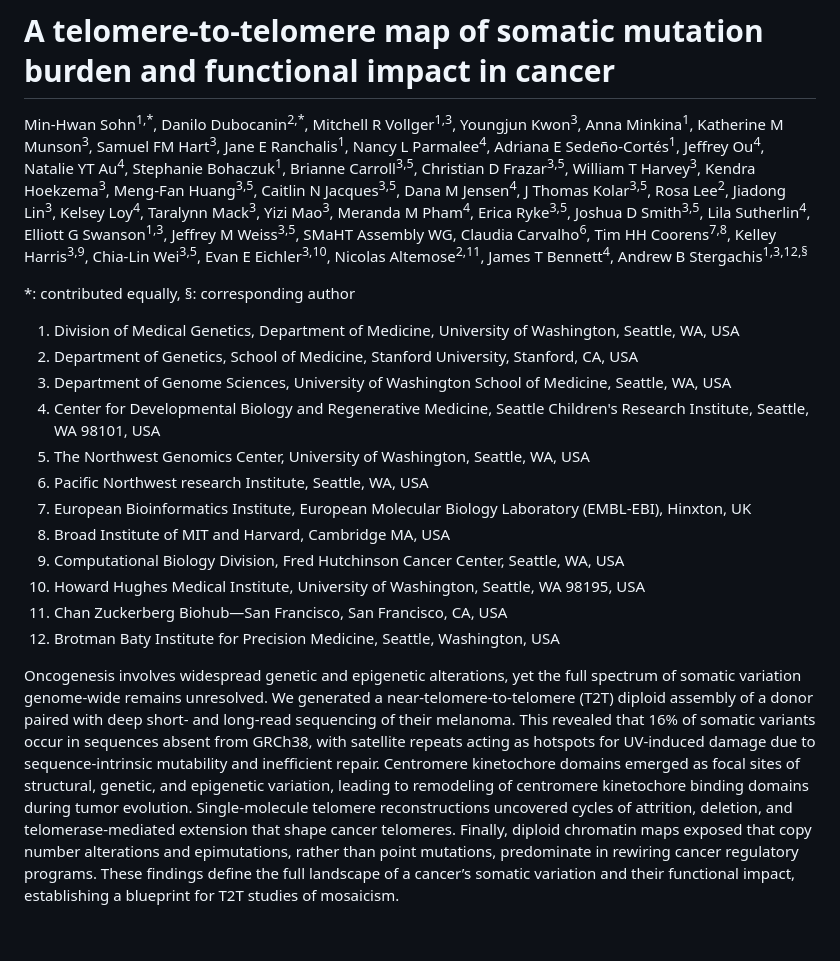
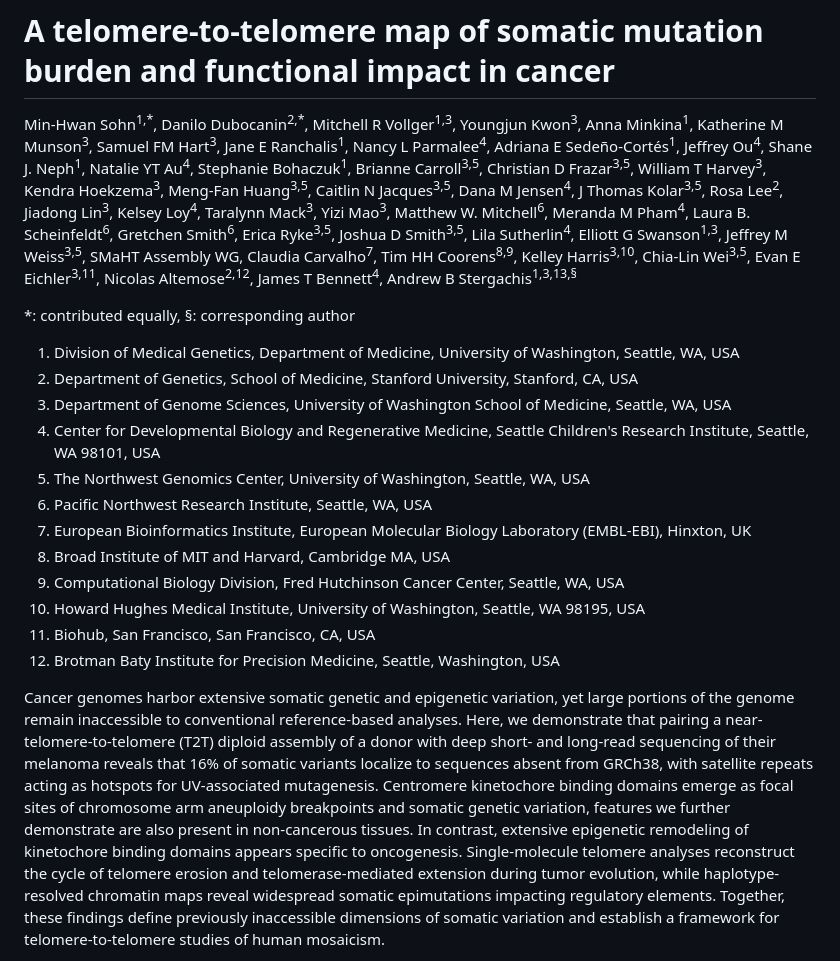
Before and after one commit to StergachisLab/T2T-COLO829BLT-Manuscript, a Markdown page: README.md, the part around one of its changes. Rendered like a GitHub page; blank space fills up the shorter version.

Commit message:
Revised README.md

```diff
--- a/README.md
+++ b/README.md
@@ -1,5 +1,5 @@
 # A telomere-to-telomere map of somatic mutation burden and functional impact in cancer
-Min-Hwan Sohn<sup>1,\*</sup>, Danilo Dubocanin<sup>2,\*</sup>, Mitchell R Vollger<sup>1,3</sup>, Youngjun Kwon<sup>3</sup>, Anna Minkina<sup>1</sup>, Katherine M Munson<sup>3</sup>, Samuel FM Hart<sup>3</sup>, Jane E Ranchalis<sup>1</sup>, Nancy L Parmalee<sup>4</sup>, Adriana E Sedeño-Cortés<sup>1</sup>, Jeffrey Ou<sup>4</sup>, Natalie YT Au<sup>4</sup>, Stephanie Bohaczuk<sup>1</sup>, Brianne Carroll<sup>3,5</sup>, Christian D Frazar<sup>3,5</sup>, William T Harvey<sup>3</sup>, Kendra Hoekzema<sup>3</sup>, Meng-Fan Huang<sup>3,5</sup>, Caitlin N Jacques<sup>3,5</sup>, Dana M Jensen<sup>4</sup>, J Thomas Kolar<sup>3,5</sup>, Rosa Lee<sup>2</sup>, Jiadong Lin<sup>3</sup>, Kelsey Loy<sup>4</sup>, Taralynn Mack<sup>3</sup>, Yizi Mao<sup>3</sup>, Meranda M Pham<sup>4</sup>, Erica Ryke<sup>3,5</sup>, Joshua D Smith<sup>3,5</sup>, Lila Sutherlin<sup>4</sup>, Elliott G Swanson<sup>1,3</sup>, Jeffrey M Weiss<sup>3,5</sup>, SMaHT Assembly WG, Claudia Carvalho<sup>6</sup>, Tim HH Coorens<sup>7,8</sup>, Kelley Harris<sup>3,9</sup>, Chia-Lin Wei<sup>3,5</sup>, Evan E Eichler<sup>3,10</sup>, Nicolas Altemose<sup>2,11</sup>, James T Bennett<sup>4</sup>, Andrew B Stergachis<sup>1,3,12,§</sup>
+Min-Hwan Sohn<sup>1,\*</sup>, Danilo Dubocanin<sup>2,\*</sup>, Mitchell R Vollger<sup>1,3</sup>, Youngjun Kwon<sup>3</sup>, Anna Minkina<sup>1</sup>, Katherine M Munson<sup>3</sup>, Samuel FM Hart<sup>3</sup>, Jane E Ranchalis<sup>1</sup>, Nancy L Parmalee<sup>4</sup>, Adriana E Sedeño-Cortés<sup>1</sup>, Jeffrey Ou<sup>4</sup>, Shane J. Neph<sup>1</sup>, Natalie YT Au<sup>4</sup>, Stephanie Bohaczuk<sup>1</sup>, Brianne Carroll<sup>3,5</sup>, Christian D Frazar<sup>3,5</sup>, William T Harvey<sup>3</sup>, Kendra Hoekzema<sup>3</sup>, Meng-Fan Huang<sup>3,5</sup>, Caitlin N Jacques<sup>3,5</sup>, Dana M Jensen<sup>4</sup>, J Thomas Kolar<sup>3,5</sup>, Rosa Lee<sup>2</sup>, Jiadong Lin<sup>3</sup>, Kelsey Loy<sup>4</sup>, Taralynn Mack<sup>3</sup>, Yizi Mao<sup>3</sup>, Matthew W. Mitchell<sup>6</sup>, Meranda M Pham<sup>4</sup>, Laura B. Scheinfeldt<sup>6</sup>, Gretchen Smith<sup>6</sup>, Erica Ryke<sup>3,5</sup>, Joshua D Smith<sup>3,5</sup>, Lila Sutherlin<sup>4</sup>, Elliott G Swanson<sup>1,3</sup>, Jeffrey M Weiss<sup>3,5</sup>, SMaHT Assembly WG, Claudia Carvalho<sup>7</sup>, Tim HH Coorens<sup>8,9</sup>, Kelley Harris<sup>3,10</sup>, Chia-Lin Wei<sup>3,5</sup>, Evan E Eichler<sup>3,11</sup>, Nicolas Altemose<sup>2,12</sup>, James T Bennett<sup>4</sup>, Andrew B Stergachis<sup>1,3,13,§</sup>
 
 \*: contributed equally, §: corresponding author
 
@@ -8,13 +8,13 @@ Min-Hwan Sohn<sup>1,\*</sup>, Danilo Dubocanin<sup>2,\*</sup>, Mitchell R Vollge
 3. Department of Genome Sciences, University of Washington School of Medicine, Seattle, WA, USA
 4. Center for Developmental Biology and Regenerative Medicine, Seattle Children's Research Institute, Seattle, WA 98101, USA
 5. The Northwest Genomics Center, University of Washington, Seattle, WA, USA
-6. Pacific Northwest research Institute, Seattle, WA, USA
-7. European Bioinformatics Institute, European Molecular Biology Laboratory (EMBL-EBI), Hinxton, UK
-8. Broad Institute of MIT and Harvard, Cambridge MA, USA
-9. Computational Biology Division, Fred Hutchinson Cancer Center, Seattle, WA, USA
-10. Howard Hughes Medical Institute, University of Washington, Seattle, WA 98195, USA
-11. Chan Zuckerberg Biohub—San Francisco, San Francisco, CA, USA
-12. Brotman Baty Institute for Precision Medicine, Seattle, Washington, USA
+7. Pacific Northwest Research Institute, Seattle, WA, USA
+8. European Bioinformatics Institute, European Molecular Biology Laboratory (EMBL-EBI), Hinxton, UK
+9. Broad Institute of MIT and Harvard, Cambridge MA, USA
+10. Computational Biology Division, Fred Hutchinson Cancer Center, Seattle, WA, USA
+11. Howard Hughes Medical Institute, University of Washington, Seattle, WA 98195, USA
+12. Biohub, San Francisco, San Francisco, CA, USA
+13. Brotman Baty Institute for Precision Medicine, Seattle, Washington, USA
 
-Oncogenesis involves widespread genetic and epigenetic alterations, yet the full spectrum of somatic variation genome-wide remains unresolved. We generated a near-telomere-to-telomere (T2T) diploid assembly of a donor paired with deep short- and long-read sequencing of their melanoma. This revealed that 16% of somatic variants occur in sequences absent from GRCh38, with satellite repeats acting as hotspots for UV-induced damage due to sequence-intrinsic mutability and inefficient repair. Centromere kinetochore domains emerged as focal sites of structural, genetic, and epigenetic variation, leading to remodeling of centromere kinetochore binding domains during tumor evolution. Single-molecule telomere reconstructions uncovered cycles of attrition, deletion, and telomerase-mediated extension that shape cancer telomeres. Finally, diploid chromatin maps exposed that copy number alterations and epimutations, rather than point mutations, predominate in rewiring cancer regulatory programs. These findings define the full landscape of a cancer’s somatic variation and their functional impact, establishing a blueprint for T2T studies of mosaicism.
+Cancer genomes harbor extensive somatic genetic and epigenetic variation, yet large portions of the genome remain inaccessible to conventional reference-based analyses. Here, we demonstrate that pairing a near-telomere-to-telomere (T2T) diploid assembly of a donor with deep short- and long-read sequencing of their melanoma reveals that 16% of somatic variants localize to sequences absent from GRCh38, with satellite repeats acting as hotspots for UV-associated mutagenesis. Centromere kinetochore binding domains emerge as focal sites of chromosome arm aneuploidy breakpoints and somatic genetic variation, features we further demonstrate are also present in non-cancerous tissues. In contrast, extensive epigenetic remodeling of kinetochore binding domains appears specific to oncogenesis. Single-molecule telomere analyses reconstruct the cycle of telomere erosion and telomerase-mediated extension during tumor evolution, while haplotype-resolved chromatin maps reveal widespread somatic epimutations impacting regulatory elements. Together, these findings define previously inaccessible dimensions of somatic variation and establish a framework for telomere-to-telomere studies of human mosaicism.
 
```
Also changed, not shown: other parts of README.md (+1 -1 lines).
